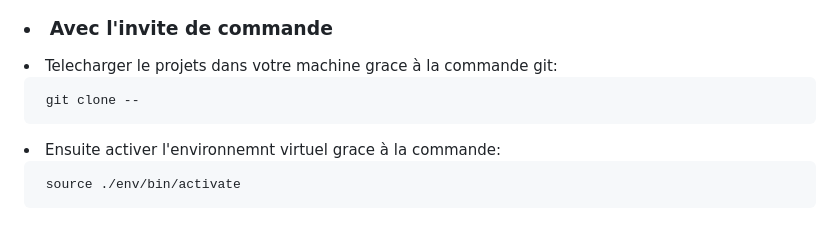
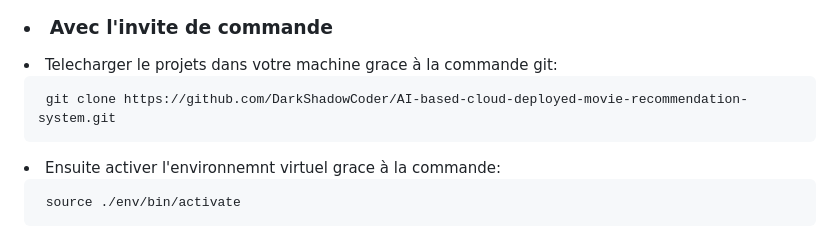
Before and after one commit to DarkShadowCoder/AI-based-cloud-deployed-movie-recommendation-system, a Markdown page: README.md, the part around the change. GitHub-like rendering.

```diff
--- a/README.md
+++ b/README.md
@@ -75,7 +75,7 @@
   <h3><li>Avec l'invite de commande </li></h3>
    <li>Telecharger le projets dans votre machine grace à la commande git:
 
-	 git clone --
+	 git clone https://github.com/DarkShadowCoder/AI-based-cloud-deployed-movie-recommendation-system.git
 
  </li>
  <li>Ensuite activer l'environnemnt virtuel grace à la commande:
```
